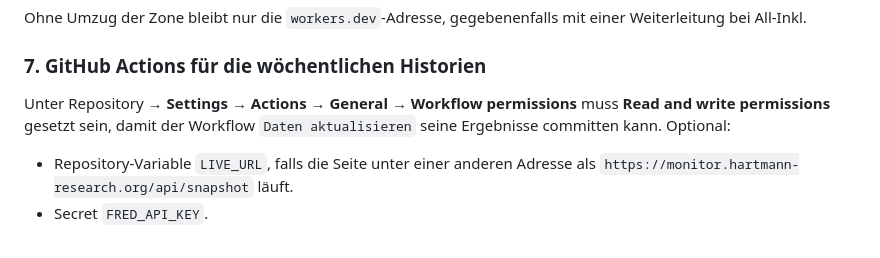
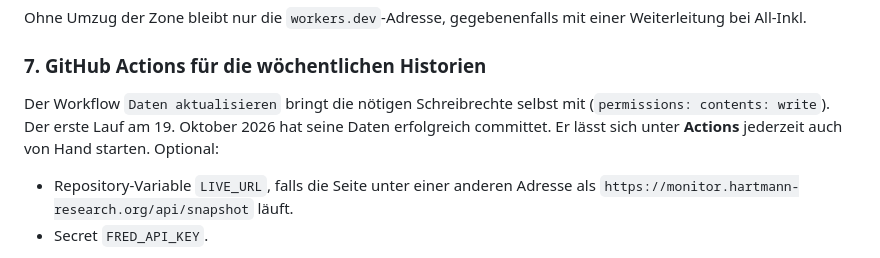
Before and after one commit to hartmann-account/monitor.hartmann-research.org, a Markdown page: README.md, the part around the change. GitHub-like rendering.

Commit message:
README: Schreibrechte des Workflows sind bereits gesetzt
Co-Authored-By: Claude Opus 5.5 <noreply@anthropic.com>
Claude-Session: https://claude.ai/code/session_01KyMVy7REm2k6UJgwHMwo1x

```diff
--- a/README.md
+++ b/README.md
@@ -106,7 +106,7 @@ Ohne Umzug der Zone bleibt nur die `workers.dev`-Adresse, gegebenenfalls mit ein
 
 ### 7. GitHub Actions für die wöchentlichen Historien
 
-Unter Repository → **Settings** → **Actions** → **General** → **Workflow permissions** muss **Read and write permissions** gesetzt sein, damit der Workflow `Daten aktualisieren` seine Ergebnisse committen kann. Optional:
+Der Workflow `Daten aktualisieren` bringt die nötigen Schreibrechte selbst mit (`permissions: contents: write`). Der erste Lauf am 19. Oktober 2026 hat seine Daten erfolgreich committet. Er lässt sich unter **Actions** jederzeit auch von Hand starten. Optional:
 
 - Repository-Variable `LIVE_URL`, falls die Seite unter einer anderen Adresse als `https://monitor.hartmann-research.org/api/snapshot` läuft.
 - Secret `FRED_API_KEY`.
```
